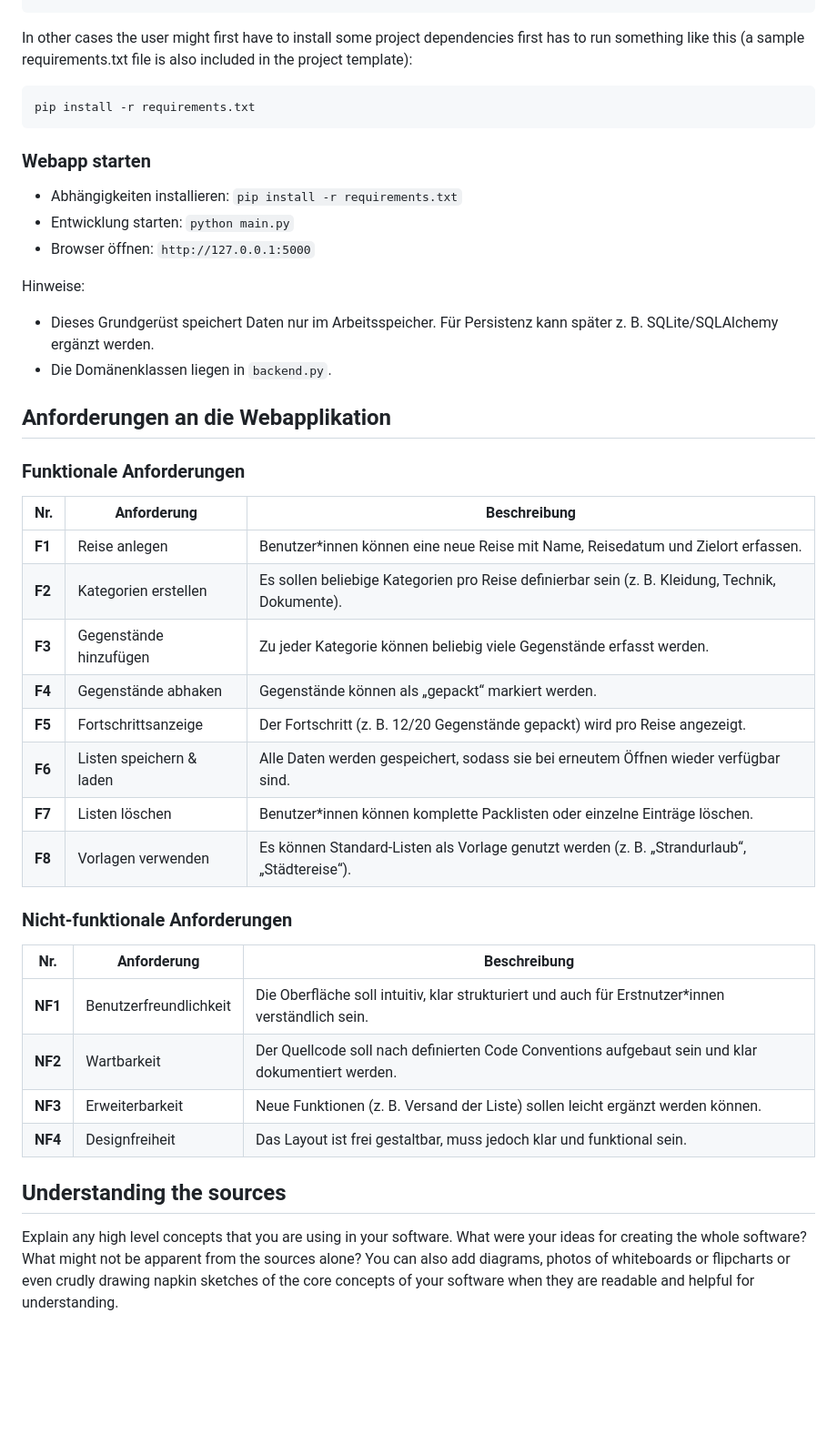
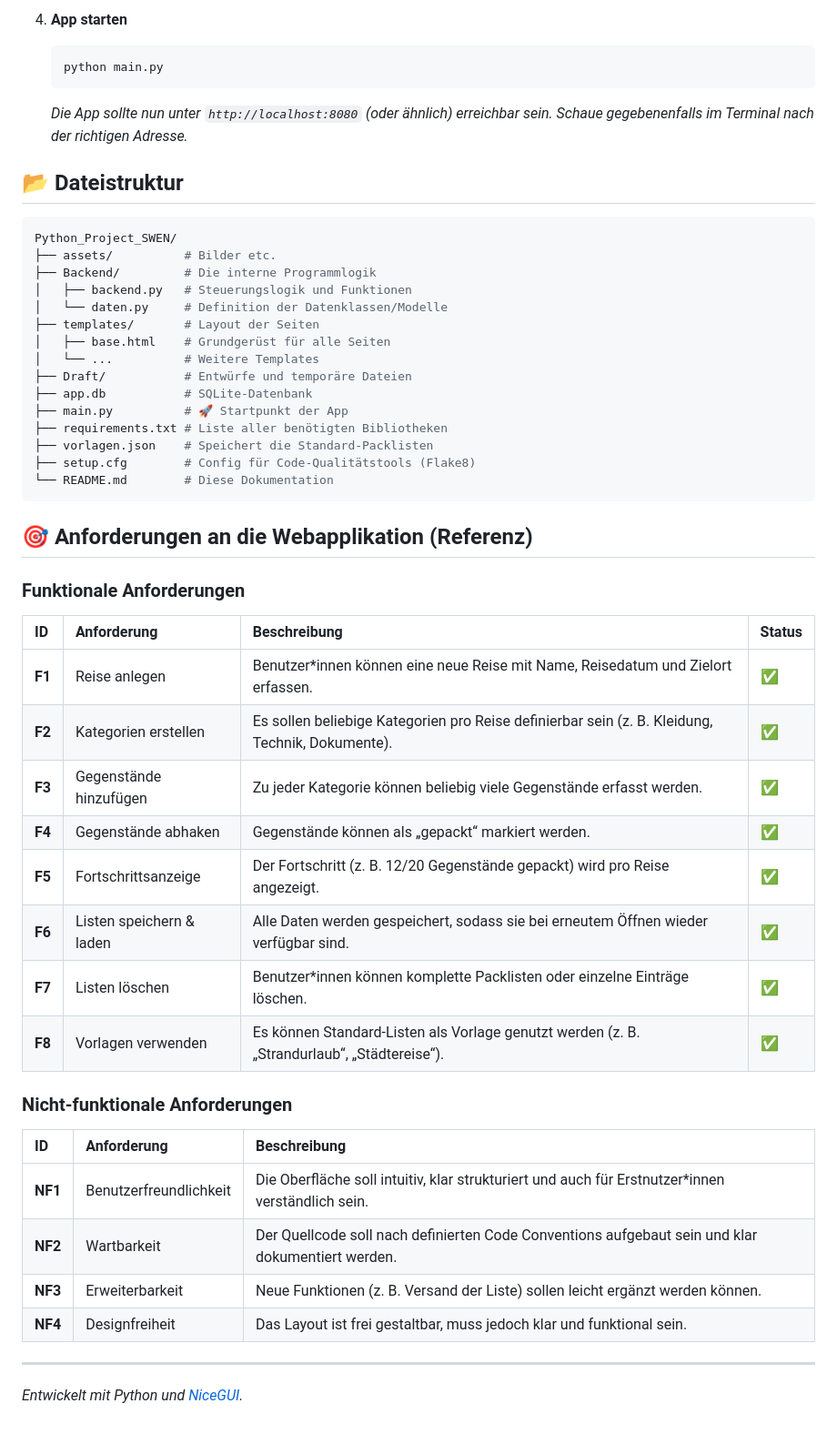
Before and after one commit to Lossophy/Python_Projekt_SWEN, a Markdown page: README.md, the part around the change printed below. Shown: that part at 91% size. GitHub-like rendering; blank space fills up the shorter version.

Commit message:
full readme.md overwork & .gitignore optimization

````diff
--- a/README.md
+++ b/README.md
@@ -16,50 +53,50 @@ python main.py
+4. **App starten**
+   ```bash
+   python main.py
+   ```
+   *Die App sollte nun unter `http://localhost:8080` (oder ähnlich) erreichbar sein. Schaue gegebenenfalls im Terminal nach der richtigen Adresse.*
+
+## 📂 Dateistruktur
+
+```bash
+Python_Project_SWEN/
+├── assets/          # Bilder etc.
+├── Backend/         # Die interne Programmlogik
+│   ├── backend.py   # Steuerungslogik und Funktionen
+│   └── daten.py     # Definition der Datenklassen/Modelle
+├── templates/       # Layout der Seiten
+│   ├── base.html    # Grundgerüst für alle Seiten
+│   └── ...          # Weitere Templates
+├── Draft/           # Entwürfe und temporäre Dateien
+├── app.db           # SQLite-Datenbank
+├── main.py          # 🚀 Startpunkt der App
+├── requirements.txt # Liste aller benötigten Bibliotheken
+├── vorlagen.json    # Speichert die Standard-Packlisten
+├── setup.cfg        # Config für Code-Qualitätstools (Flake8)
+└── README.md        # Diese Dokumentation
 ```
 
-In other cases the user might first have to install some project dependencies
-first has to run something like this (a sample requirements.txt file is also
-included in the project template):
-
-```
-pip install -r requirements.txt
-```
-
-### Webapp starten
-
-- Abhängigkeiten installieren: `pip install -r requirements.txt`
-- Entwicklung starten: `python main.py`
-- Browser öffnen: `http://127.0.0.1:5000`
-
-Hinweise:
-- Dieses Grundgerüst speichert Daten nur im Arbeitsspeicher. Für Persistenz kann später z. B. SQLite/SQLAlchemy ergänzt werden.
-- Die Domänenklassen liegen in `backend.py`.
-
-## Anforderungen an die Webapplikation
+## 🎯 Anforderungen an die Webapplikation (Referenz)
 
 ### Funktionale Anforderungen
-| **Nr.** | **Anforderung**          | **Beschreibung**                                                                                |
-| ------- | ------------------------ | ----------------------------------------------------------------------------------------------- |
-| **F1**  | Reise anlegen            | Benutzer*innen können eine neue Reise mit Name, Reisedatum und Zielort erfassen.                |
-| **F2**  | Kategorien erstellen     | Es sollen beliebige Kategorien pro Reise definierbar sein (z. B. Kleidung, Technik, Dokumente). |
-| **F3**  | Gegenstände hinzufügen   | Zu jeder Kategorie können beliebig viele Gegenstände erfasst werden.                            |
-| **F4**  | Gegenstände abhaken      | Gegenstände können als „gepackt“ markiert werden.                                               |
-| **F5**  | Fortschrittsanzeige      | Der Fortschritt (z. B. 12/20 Gegenstände gepackt) wird pro Reise angezeigt.                     |
-| **F6**  | Listen speichern & laden | Alle Daten werden gespeichert, sodass sie bei erneutem Öffnen wieder verfügbar sind.            |
-| **F7**  | Listen löschen           | Benutzer*innen können komplette Packlisten oder einzelne Einträge löschen.                      |
-| **F8** | Vorlagen verwenden       | Es können Standard-Listen als Vorlage genutzt werden (z. B. „Strandurlaub“, „Städtereise“).     |
+| **ID** | **Anforderung** | **Beschreibung** | Status |
+| :--- | :--- | :--- | :--- |
+| **F1** | Reise anlegen | Benutzer*innen können eine neue Reise mit Name, Reisedatum und Zielort erfassen. | ✅ |
+| **F2** | Kategorien erstellen | Es sollen beliebige Kategorien pro Reise definierbar sein (z. B. Kleidung, Technik, Dokumente). | ✅ |
+| **F3** | Gegenstände hinzufügen | Zu jeder Kategorie können beliebig viele Gegenstände erfasst werden. | ✅ |
+| **F4** | Gegenstände abhaken | Gegenstände können als „gepackt“ markiert werden. | ✅ |
+| **F5** | Fortschrittsanzeige | Der Fortschritt (z. B. 12/20 Gegenstände gepackt) wird pro Reise angezeigt. | ✅ |
+| **F6** | Listen speichern & laden | Alle Daten werden gespeichert, sodass sie bei erneutem Öffnen wieder verfügbar sind. | ✅ |
+| **F7** | Listen löschen | Benutzer*innen können komplette Packlisten oder einzelne Einträge löschen. | ✅ |
+| **F8** | Vorlagen verwenden | Es können Standard-Listen als Vorlage genutzt werden (z. B. „Strandurlaub“, „Städtereise“). | ✅ |
 
 ### Nicht-funktionale Anforderungen
-| **Nr.** | **Anforderung**        | **Beschreibung**                                                                                  |
-| ------- | ---------------------- | ------------------------------------------------------------------------------------------------- |
+| **ID** | **Anforderung** | **Beschreibung** |
+| :--- | :--- | :--- |
 | **NF1** | Benutzerfreundlichkeit | Die Oberfläche soll intuitiv, klar strukturiert und auch für Erstnutzer*innen verständlich sein.  |
 | **NF2** | Wartbarkeit            | Der Quellcode soll nach definierten Code Conventions aufgebaut sein und klar dokumentiert werden. |
 | **NF3** | Erweiterbarkeit        | Neue Funktionen (z. B. Versand der Liste) sollen leicht ergänzt werden können.    |
-| **NF4** | Designfreiheit         | Das Layout ist frei gestaltbar, muss jedoch klar und funktional sein.                             |
+| **NF4** | Designfreiheit         | Das Layout ist frei gestaltbar, muss jedoch klar und funktional sein.
 
-
-## Understanding the sources
-
-Explain any high level concepts that you are using in your software. What were
-your ideas for creating the whole software? What might not be apparent from the
-sources alone? You can also add diagrams, photos of whiteboards or flipcharts
-or even crudly drawing napkin sketches of the core concepts of your software
-when they are readable and helpful for understanding.
+---
+*Entwickelt mit Python und [NiceGUI](https://nicegui.io).*
````
Also changed, not shown: other parts of README.md (+46 -9 lines), assets/screenshot.png (added), 4 other files.
